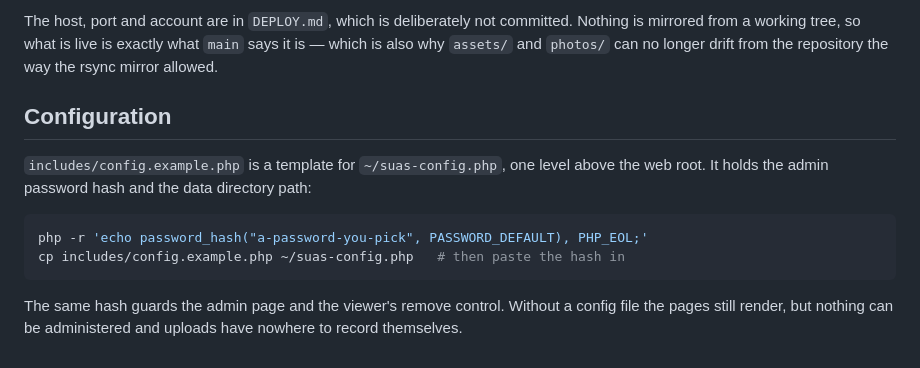
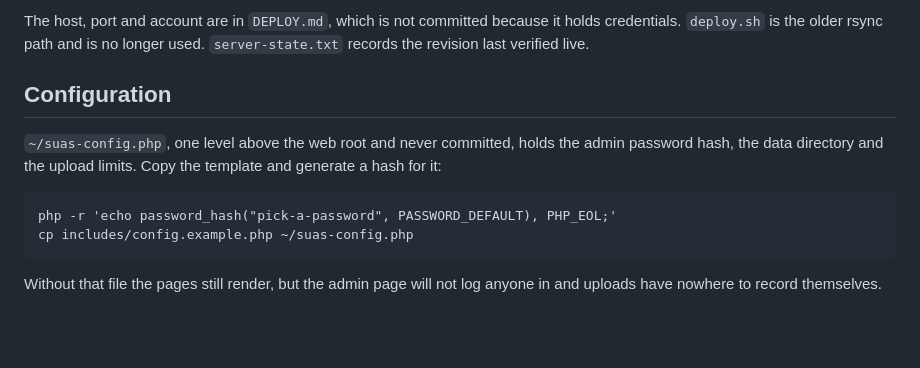
Before and after one commit to USYD-Astro/USYD-Astro, a Markdown page: README.md, the part around one of its changes. Drawn GitHub-style; blank space fills up the shorter version.

````diff
--- a/README.md
+++ b/README.md
@@ -106,20 +73,19 @@ ssh -p <port> <user>@<host> 'cd public_html && git pull'
 ```
 
-The host, port and account are in `DEPLOY.md`, which is deliberately not
-committed. Nothing is mirrored from a working tree, so what is live is exactly
-what `main` says it is — which is also why `assets/` and `photos/` can no longer
-drift from the repository the way the rsync mirror allowed.
+The host, port and account are in `DEPLOY.md`, which is not committed because it
+holds credentials. `deploy.sh` is the older rsync path and is no longer used.
+`server-state.txt` records the revision last verified live.
 
 ## Configuration
 
-`includes/config.example.php` is a template for `~/suas-config.php`, one level
-above the web root. It holds the admin password hash and the data directory path:
+`~/suas-config.php`, one level above the web root and never committed, holds the
+admin password hash, the data directory and the upload limits. Copy the template
+and generate a hash for it:
 
-```bash
-php -r 'echo password_hash("a-password-you-pick", PASSWORD_DEFAULT), PHP_EOL;'
-cp includes/config.example.php ~/suas-config.php   # then paste the hash in
+```
+php -r 'echo password_hash("pick-a-password", PASSWORD_DEFAULT), PHP_EOL;'
+cp includes/config.example.php ~/suas-config.php
 ```
 
-The same hash guards the admin page and the viewer's remove control. Without a
-config file the pages still render, but nothing can be administered and uploads
-have nowhere to record themselves.
+Without that file the pages still render, but the admin page will not log anyone
+in and uploads have nowhere to record themselves.
````
Also changed, not shown: other parts of README.md (+53 -86 lines).
